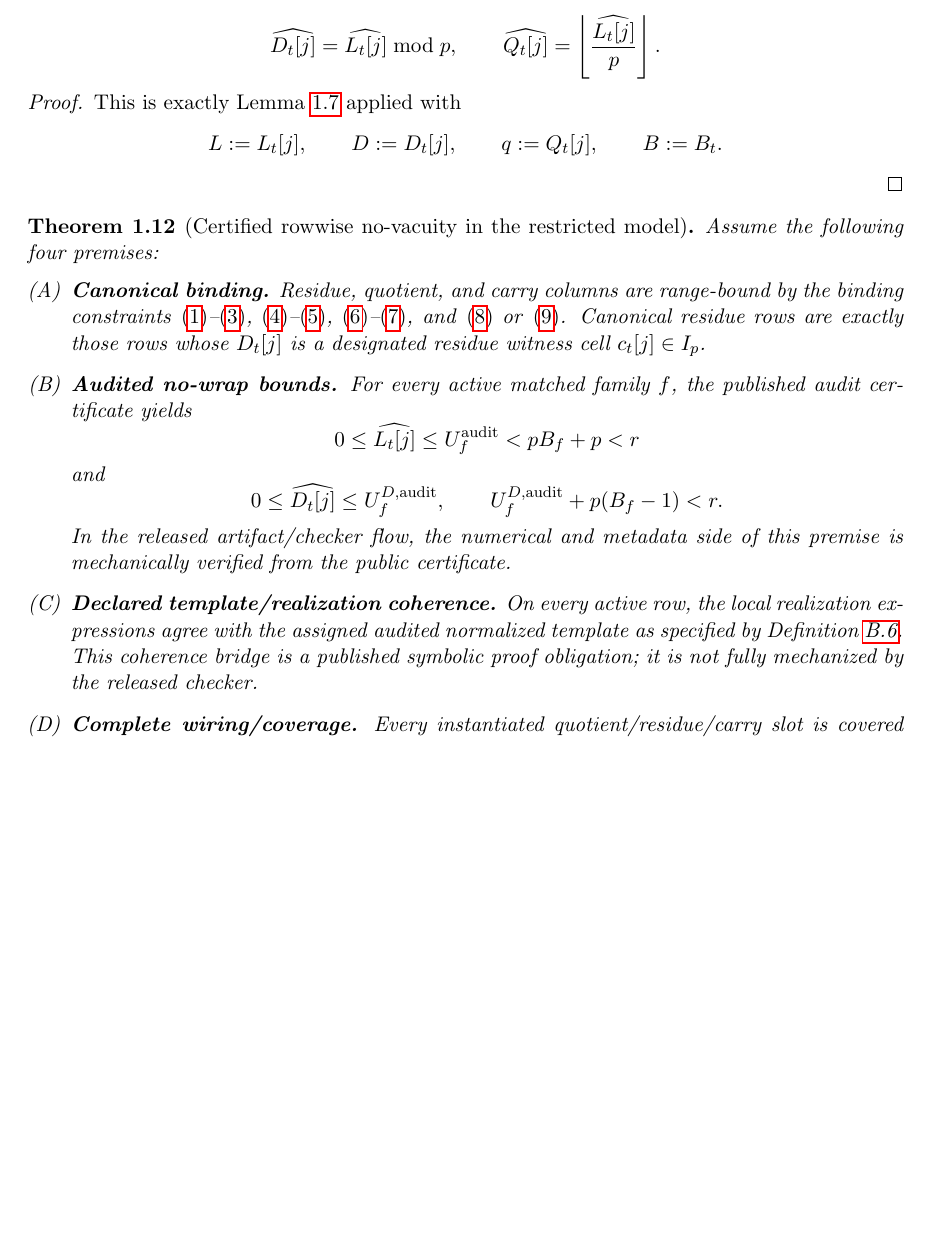
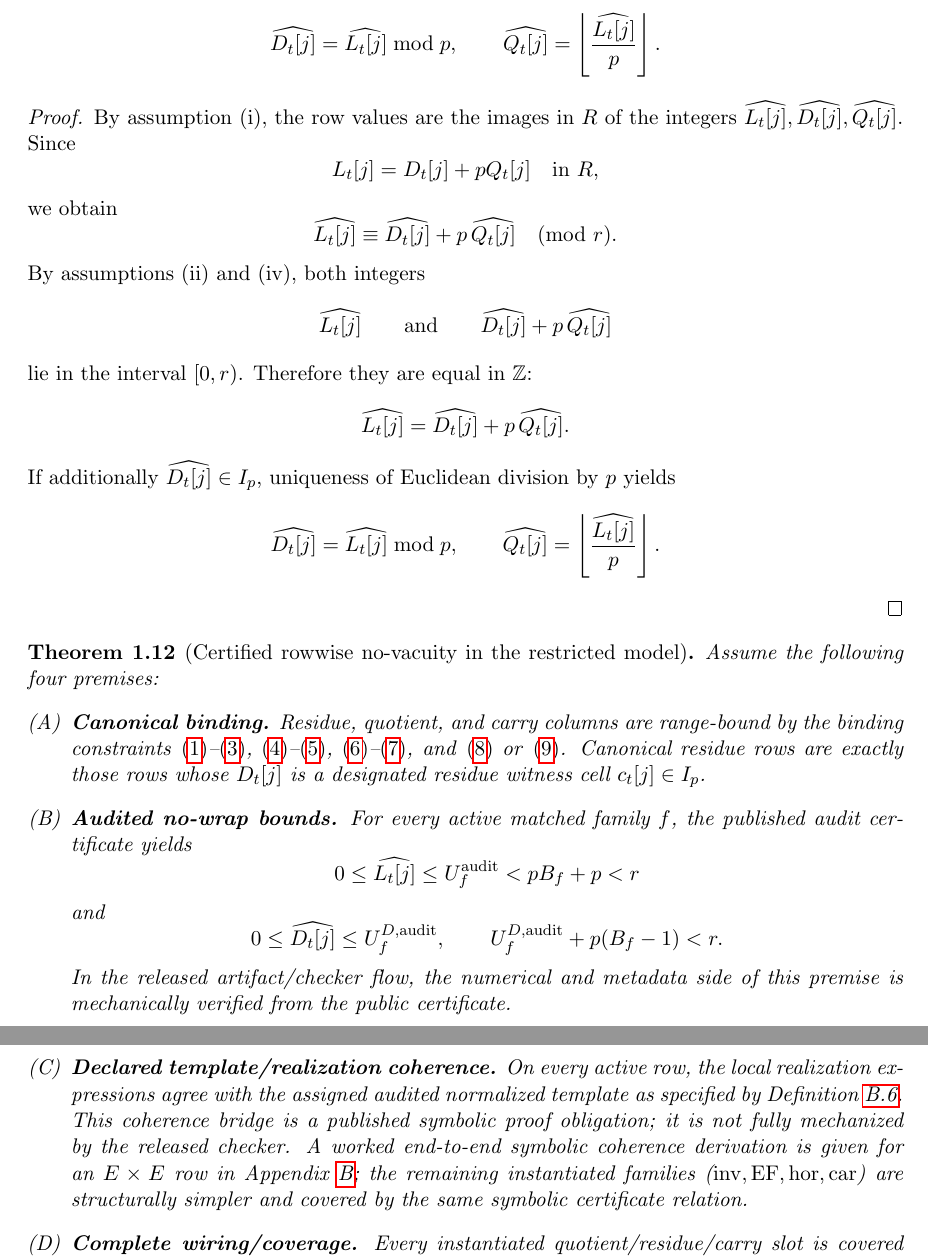
Before and after one commit to junbyjun1238/zk2-bench-b1-lite, a LaTeX paper (wrapper_note_option2.tex): part of page 11 of 28 before the commit and two parts of pages 11 and 12 of 29 after it, the two joined at a grey line, cut so that both start at the same text, the shorter picture padded with empty space. Compiled offline with pdfLaTeX.

Commit message:
Apply latest review: fix core-proof rigor and prose alignment

```diff
--- a/wrapper_note_option2.tex
+++ b/wrapper_note_option2.tex
@@ -791,9 +791,31 @@ If additionally \(\wt{D_t[j]}\in I_p\), then
 \end{theorem}
 
 \begin{proof}
-This is exactly Lemma~\ref{lem:bounded-quotient-exactness} applied with
-\[
-L:=L_t[j],\qquad D:=D_t[j],\qquad q:=Q_t[j],\qquad B:=B_t.
+By assumption (i), the row values are the images in \(R\) of the integers
+\(\wt{L_t[j]},\wt{D_t[j]},\wt{Q_t[j]}\). Since
+\[
+L_t[j]=D_t[j]+pQ_t[j]\quad\text{in }R,
+\]
+we obtain
+\[
+\wt{L_t[j]} \equiv \wt{D_t[j]} + p\,\wt{Q_t[j]} \pmod r.
+\]
+By assumptions (ii) and (iv), both integers
+\[
+\wt{L_t[j]}
+\qquad\text{and}\qquad
+\wt{D_t[j]} + p\,\wt{Q_t[j]}
+\]
+lie in the interval \([0,r)\). Therefore they are equal in \(\Z\):
+\[
+\wt{L_t[j]}=\wt{D_t[j]}+p\,\wt{Q_t[j]}.
+\]
+If additionally \(\wt{D_t[j]}\in I_p\), uniqueness of Euclidean division by
+\(p\) yields
+\[
+\wt{D_t[j]}=\wt{L_t[j]}\bmod p,
+\qquad
+\wt{Q_t[j]}=\left\lfloor\frac{\wt{L_t[j]}}{p}\right\rfloor.
 \]
 \end{proof}
 
@@ -827,7 +849,10 @@ Assume the following four premises:
     normalized template as specified by
     Definition~\ref{def:template-realization-coherence}. This coherence bridge
     is a published symbolic proof obligation; it is not fully mechanized by the
-    released checker.
+    released checker. A worked end-to-end symbolic coherence derivation is given
+    for an \(E\times E\) row in Appendix~\ref{app:coverage-and-wiring}; the
+    remaining instantiated families (\(\mathrm{inv},\mathrm{EF},\mathrm{hor},\mathrm{car}\))
+    are structurally simpler and covered by the same symbolic certificate relation.
     \item \textbf{Complete wiring/coverage.} Every instantiated
     quotient/residue/carry slot is covered exactly once by the intended binding
     rules (no omissions), as formalized by
```
Also changed, not shown: wrapper_note_option2.tex (8 more changed lines), 2 other files.
